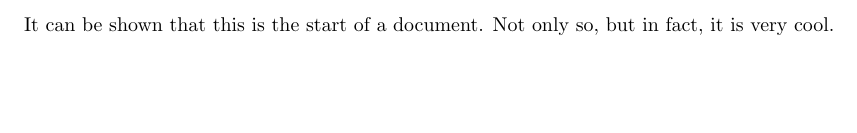
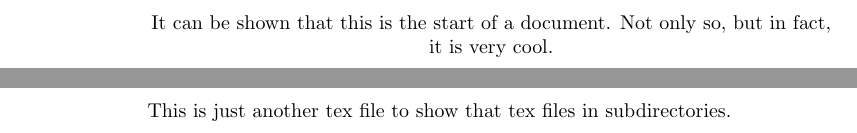
Before and after one commit to arfc/writing-checker, a LaTeX document (input/main.tex, which reads input/subdir/is_a_tex.tex): part of the page before the commit and two parts of pages 1 and 2 of 2 after it, the two joined at a grey line, cut so that both start at the same text, the shorter picture padded with empty space. Compiled offline with pdfLaTeX.

Commit message:
Updated example

```diff
--- a/input/main.tex
+++ b/input/main.tex
@@ -1,8 +1,15 @@
+\documentclass{article}
+\usepackage{graphicx}
+\usepackage{xcolor}
 \begin{document}
 	%% A document in the main input directory %%
 
-	\begin{centering}
+	\begin{center}
 		It can be shown that this is the start of a document. Not only so, but in fact, it is very cool.
-	\end{centering}
+	\end{center}
 
+	%% Insert from other tex
+
+	\pagebreak
+	\input{subdir/is_a_tex}
 \end{document}
--- a/input/subdir/is_a_tex.tex
+++ b/input/subdir/is_a_tex.tex
@@ -1,3 +1,3 @@
-\begin{document}
+\begin{centering}
 	This is just another tex file to show that tex files in subdirectories.
-\end{document}
+\end{centering}
```
